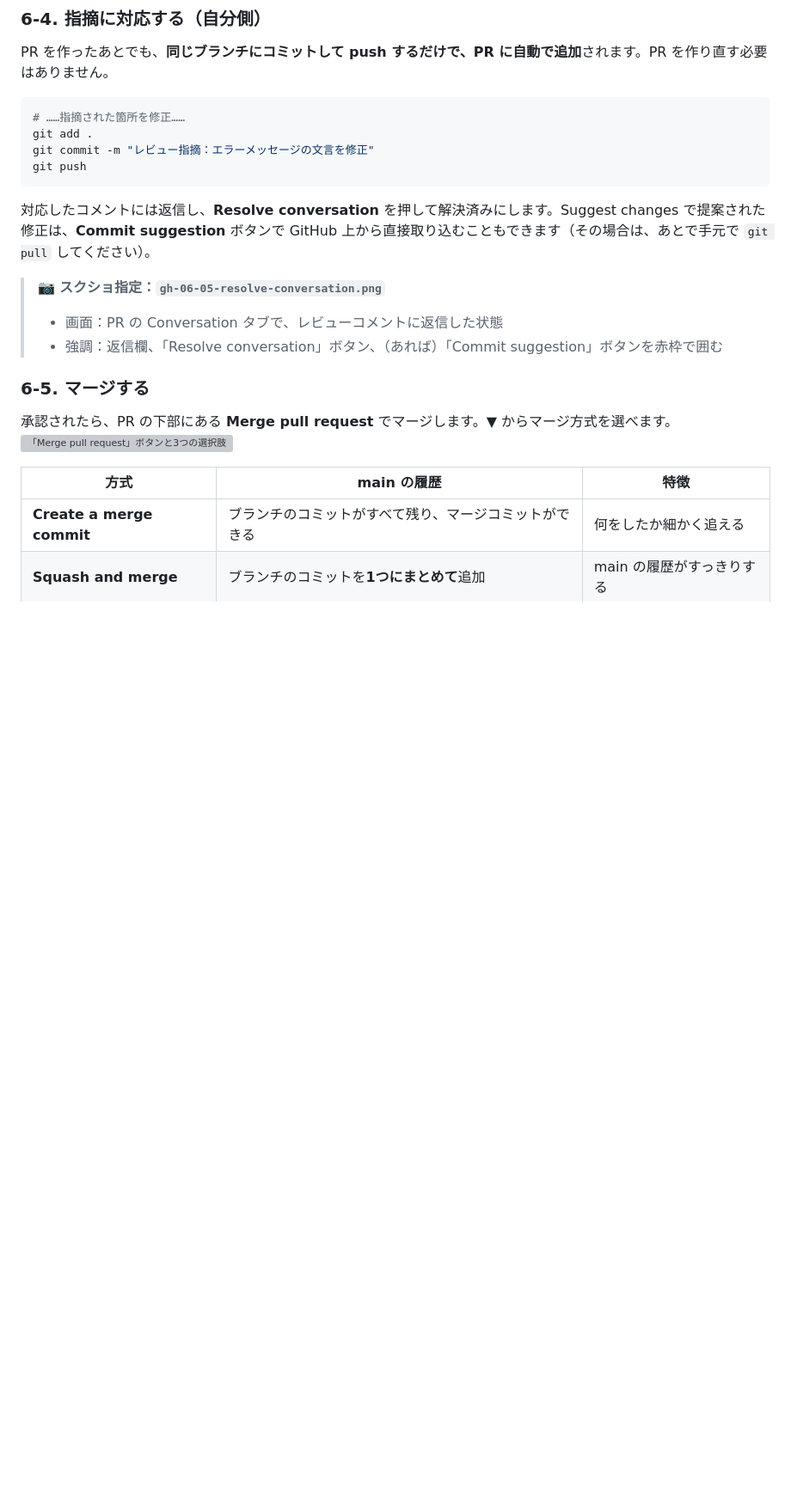
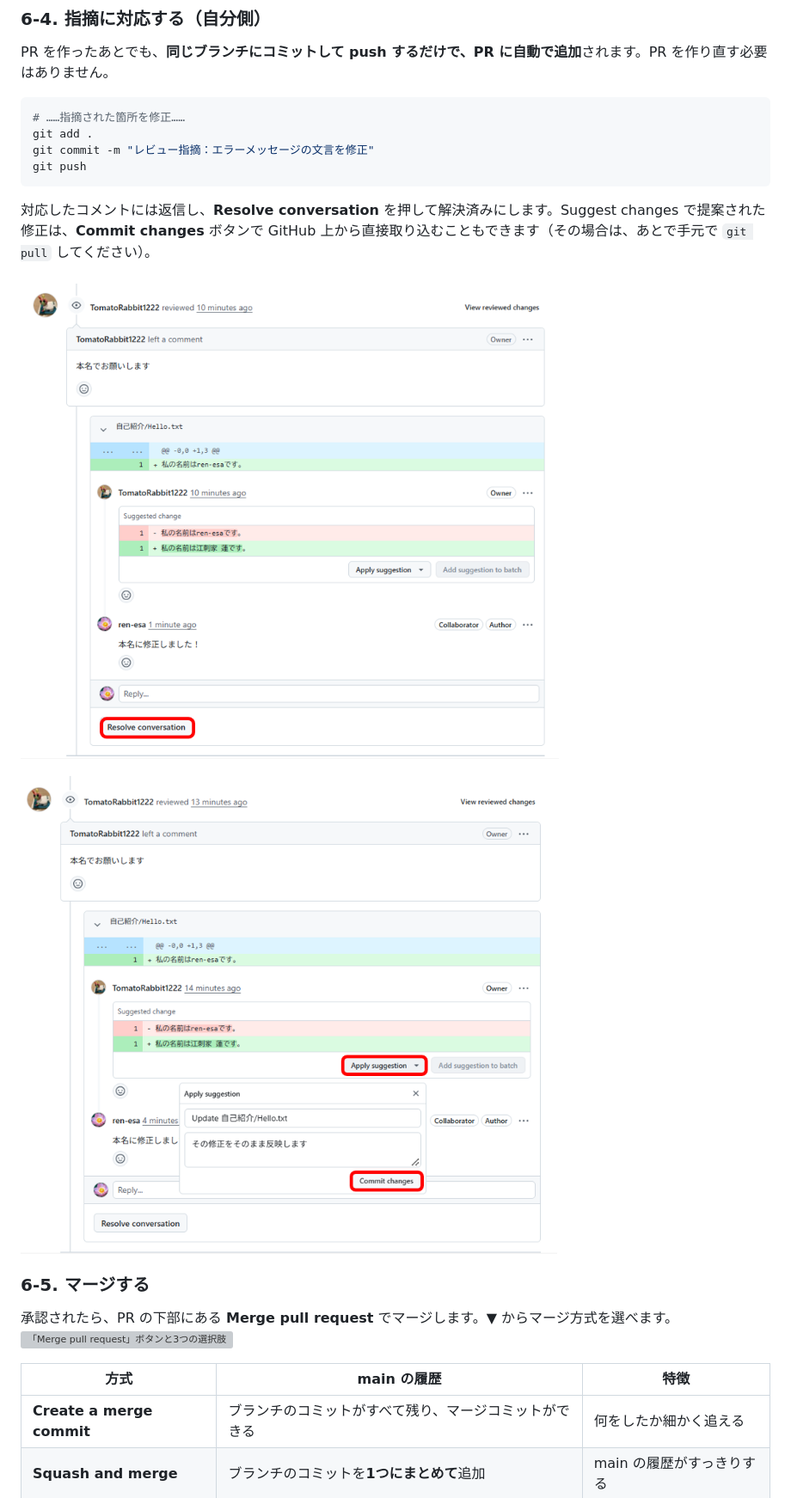
Before and after one commit to YTS0418/PRMN_SYSTEM_Lecture, a Markdown page: 00_ドキュメント/Git/03_CUI応用編.md, the part around the change. Shown at 86% size. Rendered like a GitHub page; pictures changed too: images/git/github/gh-06-05-resolve-conversation-01.png (added), images/git/github/gh-06-05-resolve-conversation-02.png (added); blank space fills up the shorter version; grey boxes are pictures that could not be loaded.

Commit message:
gh-06-05-resolve-conversation.pngを2枚追加 #25

````diff
--- a/00_ドキュメント/Git/03_CUI応用編.md
+++ b/00_ドキュメント/Git/03_CUI応用編.md
@@ -463,12 +463,11 @@ git commit -m "レビュー指摘：エラーメッセージの文言を修正"
 git push
 ```
 
-対応したコメントには返信し、**Resolve conversation** を押して解決済みにします。Suggest changes で提案された修正は、**Commit suggestion** ボタンで GitHub 上から直接取り込むこともできます（その場合は、あとで手元で `git pull` してください）。
+対応したコメントには返信し、**Resolve conversation** を押して解決済みにします。Suggest changes で提案された修正は、**Commit changes** ボタンで GitHub 上から直接取り込むこともできます（その場合は、あとで手元で `git pull` してください）。
 
-<!-- 📷 SS: ../../images/git/github/gh-06-05-resolve-conversation.png -->
-> 📷 **スクショ指定：`gh-06-05-resolve-conversation.png`**
-> - 画面：PR の Conversation タブで、レビューコメントに返信した状態
-> - 強調：返信欄、「Resolve conversation」ボタン、（あれば）「Commit suggestion」ボタンを赤枠で囲む
+![Resolve conversation](../../images/git/github/gh-06-05-resolve-conversation-01.png)
+
+![Commit changes](../../images/git/github/gh-06-05-resolve-conversation-02.png)
 
 ### 6-5. マージする
 
````
Also changed, not shown: images/git/撮影リスト.md (+1 -1 lines).
